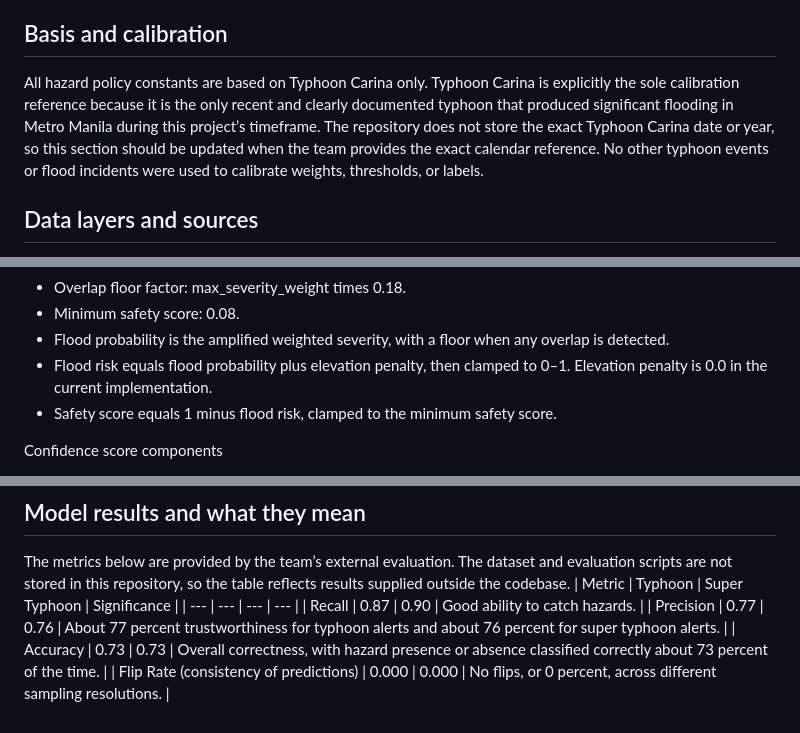
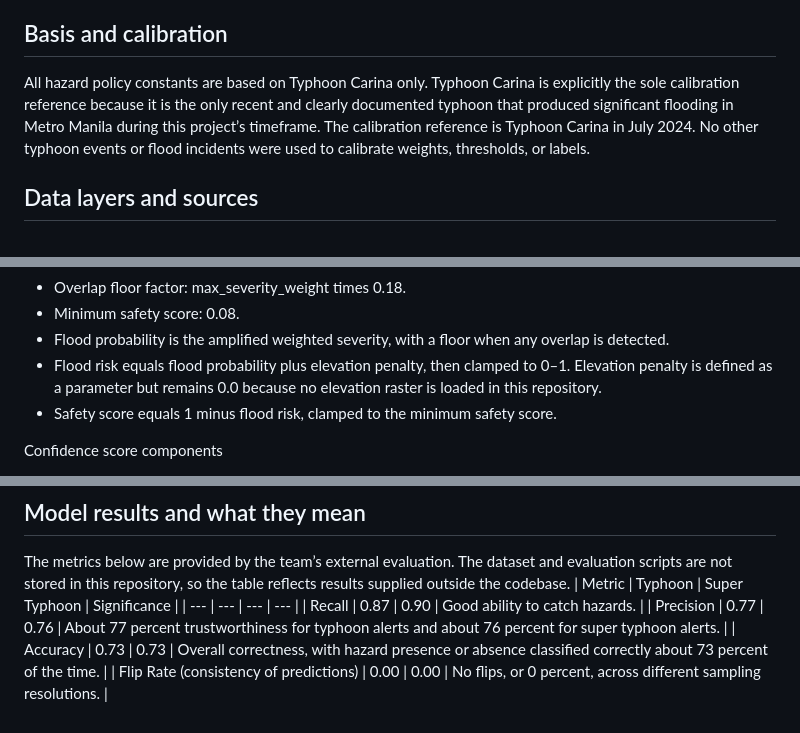
Before and after one commit to lukegabriel520/Sheltr_DevKada, a Markdown page: README.md, 3 parts joined by grey strips. Rendered like a GitHub page.

Commit message:
Clarify Carina date and formatting
Agent-Logs-Url: https://github.com/lukegabriel520/Sheltr_DevKada/sessions/e9b2f8bf-fa8f-4859-a583-3634ebdfa98e

Co-authored-by: lukegabriel520 <155145089+lukegabriel520@users.noreply.github.com>

```diff
--- a/README.md
+++ b/README.md
@@ -6,7 +6,7 @@ To the CodeKada Hackathon organizers, mentors, and judges, thank you for the opp
 Sheltr is a Metro Manila evacuation support system made up of three parts: an Expo app for users, a Flask API for routing and hazard scoring, and geospatial data for flood and storm-surge hazards. The app requests routes and safety data from the API. The API selects a route, scores its flood exposure, and returns safety guidance and nearby evacuation centers. The data folder contains the flood and storm-surge GeoJSON layers and river linework used by the scoring logic.
 
 ## Basis and calibration
-All hazard policy constants are based on Typhoon Carina only. Typhoon Carina is explicitly the sole calibration reference because it is the only recent and clearly documented typhoon that produced significant flooding in Metro Manila during this project’s timeframe. The repository does not store the exact Typhoon Carina date or year, so this section should be updated when the team provides the exact calendar reference. No other typhoon events or flood incidents were used to calibrate weights, thresholds, or labels.
+All hazard policy constants are based on Typhoon Carina only. Typhoon Carina is explicitly the sole calibration reference because it is the only recent and clearly documented typhoon that produced significant flooding in Metro Manila during this project’s timeframe. The calibration reference is Typhoon Carina in July 2024. No other typhoon events or flood incidents were used to calibrate weights, thresholds, or labels.
 
 ## Data layers and sources
 Flood polygons are stored in data/MetroManila_Flood_5year.json, data/MetroManila_Flood_25year.json, and data/MetroManila_Flood_100year.json. Storm-surge polygons are stored in data/MetroManila_StormSurge_SSA1.json through data/MetroManila_StormSurge_SSA4.json. NCR river linework is stored in data/NCR_Rivers_Clipped.json. These layers are GeoJSON and can be prepared or inspected in QGIS or other GIS tools.
@@ -35,7 +35,7 @@ Flood probability and safety score
 - Overlap floor factor: max_severity_weight times 0.18.
 - Minimum safety score: 0.08.
 - Flood probability is the amplified weighted severity, with a floor when any overlap is detected.
-- Flood risk equals flood probability plus elevation penalty, then clamped to 0–1. Elevation penalty is 0.0 in the current implementation.
+- Flood risk equals flood probability plus elevation penalty, then clamped to 0–1. Elevation penalty is defined as a parameter but remains 0.0 because no elevation raster is loaded in this repository.
 - Safety score equals 1 minus flood risk, clamped to the minimum safety score.
 
 Confidence score components
@@ -115,4 +115,4 @@ The metrics below are provided by the team’s external evaluation. The dataset
 | Recall | 0.87 | 0.90 | Good ability to catch hazards. |
 | Precision | 0.77 | 0.76 | About 77 percent trustworthiness for typhoon alerts and about 76 percent for super typhoon alerts. |
 | Accuracy | 0.73 | 0.73 | Overall correctness, with hazard presence or absence classified correctly about 73 percent of the time. |
-| Flip Rate (consistency of predictions) | 0.000 | 0.000 | No flips, or 0 percent, across different sampling resolutions. |
+| Flip Rate (consistency of predictions) | 0.00 | 0.00 | No flips, or 0 percent, across different sampling resolutions. |
```
